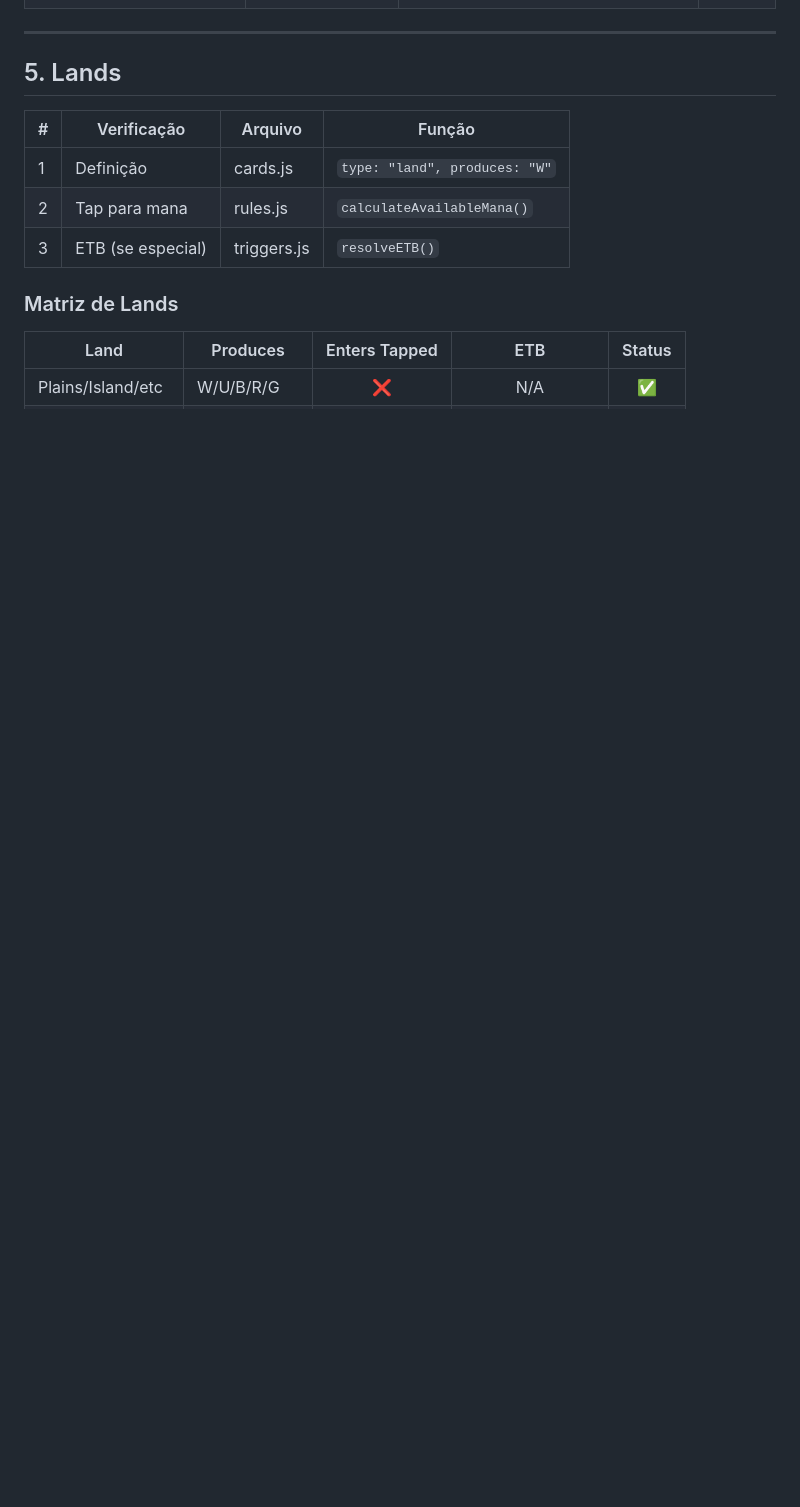
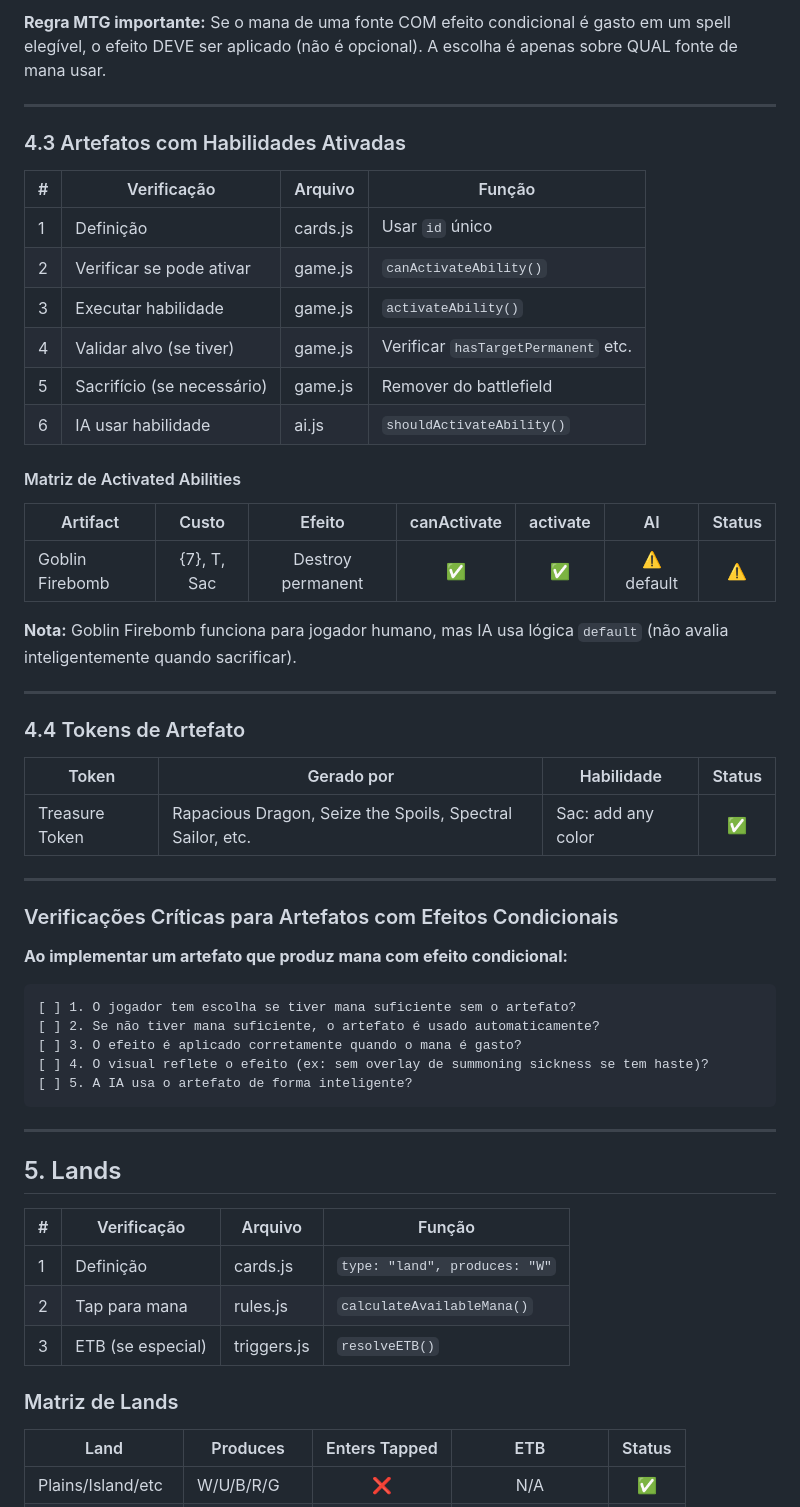
Before and after one commit to lntosi/mtg-fdn, a Markdown page: docs/07_CARD_IMPLEMENTATION_CHECKLIST.md, the part around one of its changes. Rendered like a GitHub page; blank space fills up the shorter version.

````diff
--- a/docs/07_CARD_IMPLEMENTATION_CHECKLIST.md
+++ b/docs/07_CARD_IMPLEMENTATION_CHECKLIST.md
@@ -287,3 +306,47 @@ Ver documento separado: [06_SPELL_TARGETING_CHECKLIST.md](06_SPELL_TARGETING_CHE
+**Regra MTG importante:** Se o mana de uma fonte COM efeito condicional é gasto em um spell elegível, o efeito DEVE ser aplicado (não é opcional). A escolha é apenas sobre QUAL fonte de mana usar.
+
+---
+
+### 4.3 Artefatos com Habilidades Ativadas
+
+| # | Verificação | Arquivo | Função |
+|---|-------------|---------|--------|
+| 1 | Definição | cards.js | Usar `id` único |
+| 2 | Verificar se pode ativar | game.js | `canActivateAbility()` |
+| 3 | Executar habilidade | game.js | `activateAbility()` |
+| 4 | Validar alvo (se tiver) | game.js | Verificar `hasTargetPermanent` etc. |
+| 5 | Sacrifício (se necessário) | game.js | Remover do battlefield |
+| 6 | IA usar habilidade | ai.js | `shouldActivateAbility()` |
+
+#### Matriz de Activated Abilities
+
+| Artifact | Custo | Efeito | canActivate | activate | AI | Status |
+|----------|:-----:|:------:|:-----------:|:--------:|:--:|:------:|
+| Goblin Firebomb | {7}, T, Sac | Destroy permanent | ✅ | ✅ | ⚠️ default | ⚠️ |
+
+**Nota:** Goblin Firebomb funciona para jogador humano, mas IA usa lógica `default` (não avalia inteligentemente quando sacrificar).
+
+---
+
+### 4.4 Tokens de Artefato
+
+| Token | Gerado por | Habilidade | Status |
+|-------|-----------|------------|:------:|
+| Treasure Token | Rapacious Dragon, Seize the Spoils, Spectral Sailor, etc. | Sac: add any color | ✅ |
+
+---
+
+### Verificações Críticas para Artefatos com Efeitos Condicionais
+
+**Ao implementar um artefato que produz mana com efeito condicional:**
+
+```markdown
+[ ] 1. O jogador tem escolha se tiver mana suficiente sem o artefato?
+[ ] 2. Se não tiver mana suficiente, o artefato é usado automaticamente?
+[ ] 3. O efeito é aplicado corretamente quando o mana é gasto?
+[ ] 4. O visual reflete o efeito (ex: sem overlay de summoning sickness se tem haste)?
+[ ] 5. A IA usa o artefato de forma inteligente?
+```
 
 ---
 
````
Also changed, not shown: other parts of docs/07_CARD_IMPLEMENTATION_CHECKLIST.md (+34 -14 lines).
